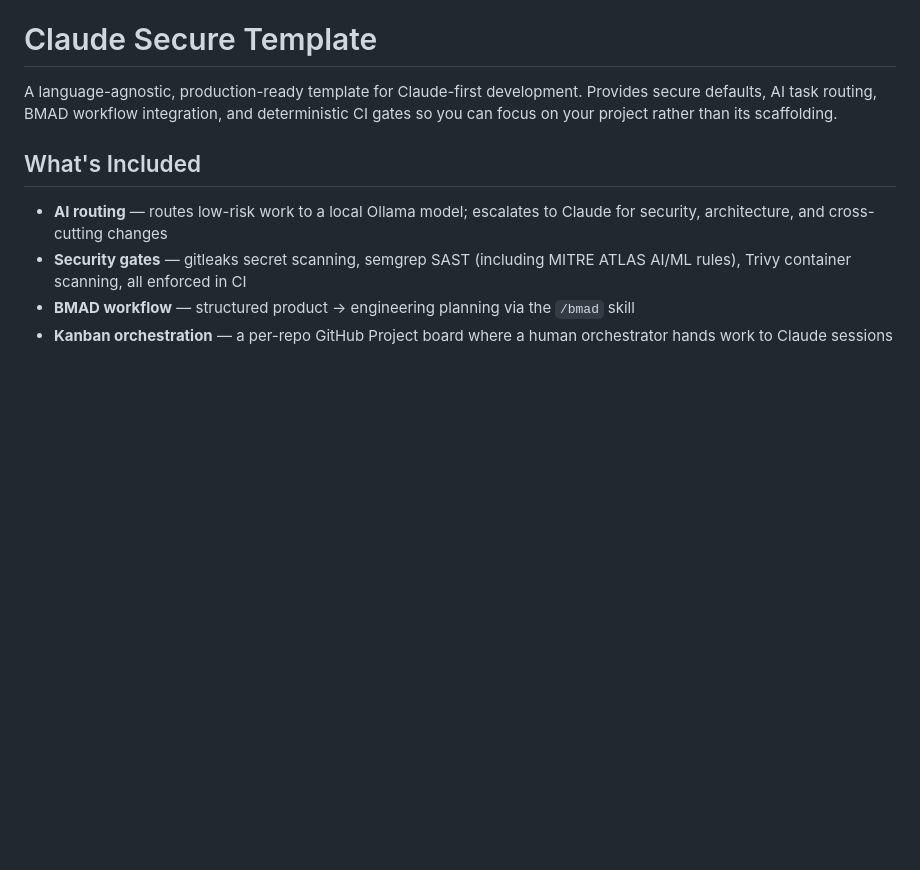
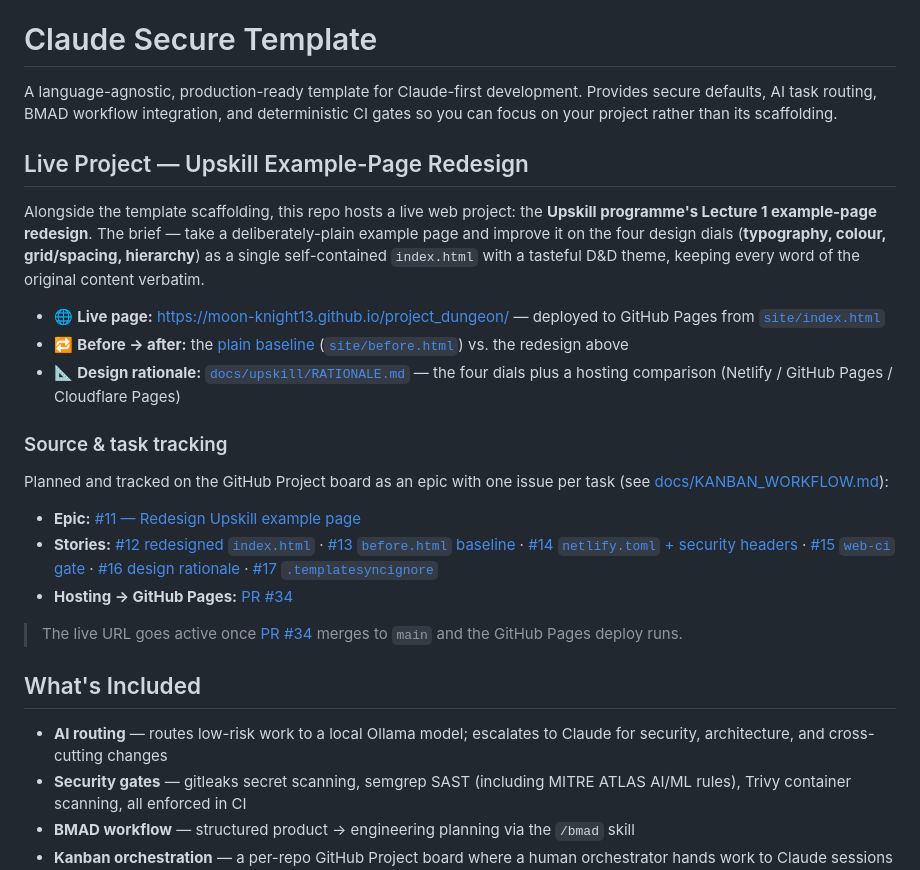
Before and after one commit to Moon-Knight13/project_dungeon, a Markdown page: README.md, the part around the change. Rendered like a GitHub page; blank space fills up the shorter version.

Commit message:
docs(readme): add Upskill project section — live page + task sources
Document the Upskill example-page redesign that this repo hosts: link the live
GitHub Pages URL, the before/after baseline, and the design rationale. Add a
"Source & task tracking" list linking the originating epic (#11), its per-task
story issues (#12–#17), and the hosting PR (#34).

Co-Authored-By: Claude Opus 4.8 <noreply@anthropic.com>
Claude-Session: https://claude.ai/code/session_01JZLtdimue81SVQWojXFFJJ

```diff
--- a/README.md
+++ b/README.md
@@ -1,6 +1,24 @@
 # Claude Secure Template
 
 A language-agnostic, production-ready template for Claude-first development. Provides secure defaults, AI task routing, BMAD workflow integration, and deterministic CI gates so you can focus on your project rather than its scaffolding.
+
+## Live Project — Upskill Example-Page Redesign
+
+Alongside the template scaffolding, this repo hosts a live web project: the **Upskill programme's Lecture 1 example-page redesign**. The brief — take a deliberately-plain example page and improve it on the four design dials (**typography, colour, grid/spacing, hierarchy**) as a single self-contained `index.html` with a tasteful D&D theme, keeping every word of the original content verbatim.
+
+- 🌐 **Live page:** <https://moon-knight13.github.io/project_dungeon/> — deployed to GitHub Pages from [`site/index.html`](site/index.html)
+- 🔁 **Before → after:** the [plain baseline](https://moon-knight13.github.io/project_dungeon/before.html) ([`site/before.html`](site/before.html)) vs. the redesign above
+- 📐 **Design rationale:** [`docs/upskill/RATIONALE.md`](docs/upskill/RATIONALE.md) — the four dials plus a hosting comparison (Netlify / GitHub Pages / Cloudflare Pages)
+
+### Source & task tracking
+
+Planned and tracked on the GitHub Project board as an epic with one issue per task (see [docs/KANBAN_WORKFLOW.md](docs/KANBAN_WORKFLOW.md)):
+
+- **Epic:** [#11 — Redesign Upskill example page](https://github.com/Moon-Knight13/project_dungeon/issues/11)
+- **Stories:** [#12 redesigned `index.html`](https://github.com/Moon-Knight13/project_dungeon/issues/12) · [#13 `before.html` baseline](https://github.com/Moon-Knight13/project_dungeon/issues/13) · [#14 `netlify.toml` + security headers](https://github.com/Moon-Knight13/project_dungeon/issues/14) · [#15 `web-ci` gate](https://github.com/Moon-Knight13/project_dungeon/issues/15) · [#16 design rationale](https://github.com/Moon-Knight13/project_dungeon/issues/16) · [#17 `.templatesyncignore`](https://github.com/Moon-Knight13/project_dungeon/issues/17)
+- **Hosting → GitHub Pages:** [PR #34](https://github.com/Moon-Knight13/project_dungeon/pull/34)
+
+> The live URL goes active once [PR #34](https://github.com/Moon-Knight13/project_dungeon/pull/34) merges to `main` and the GitHub Pages deploy runs.
 
 ## What's Included
 
```
